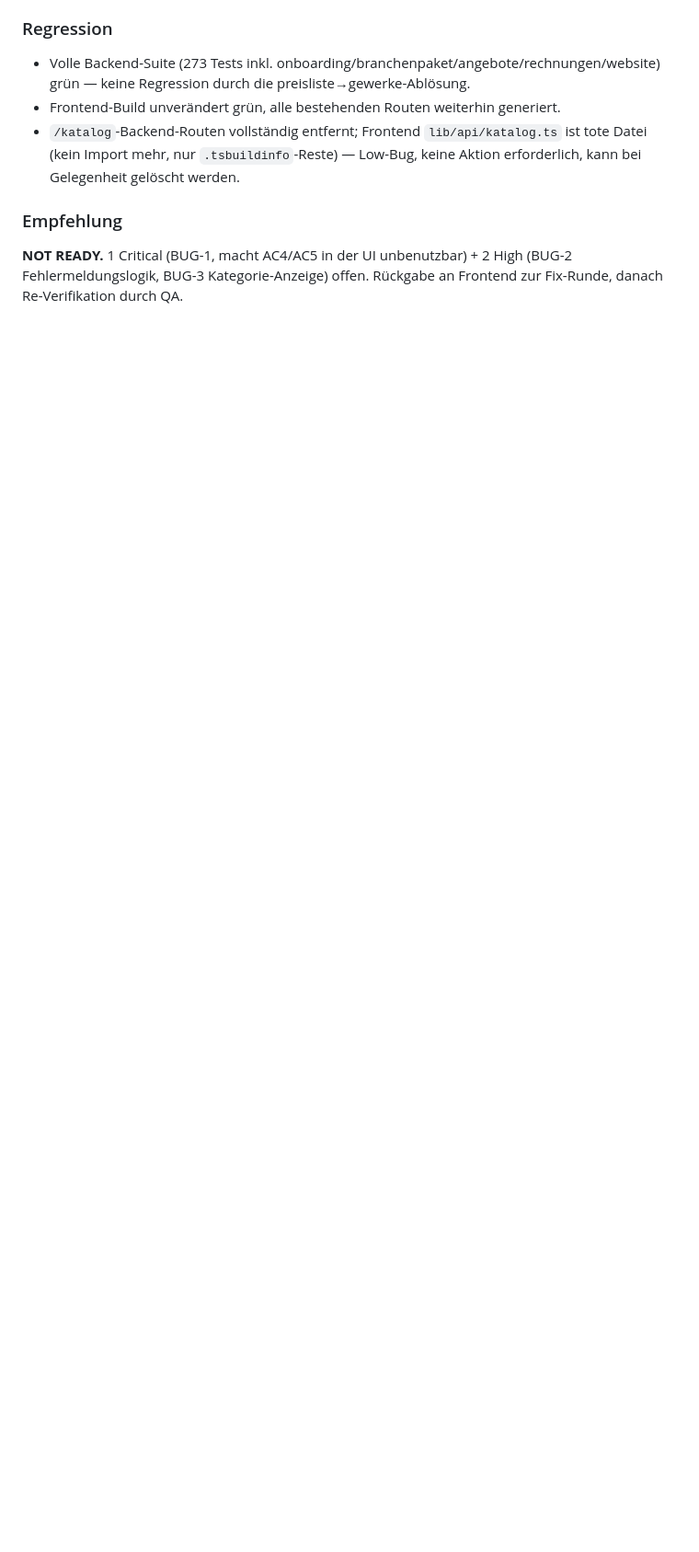
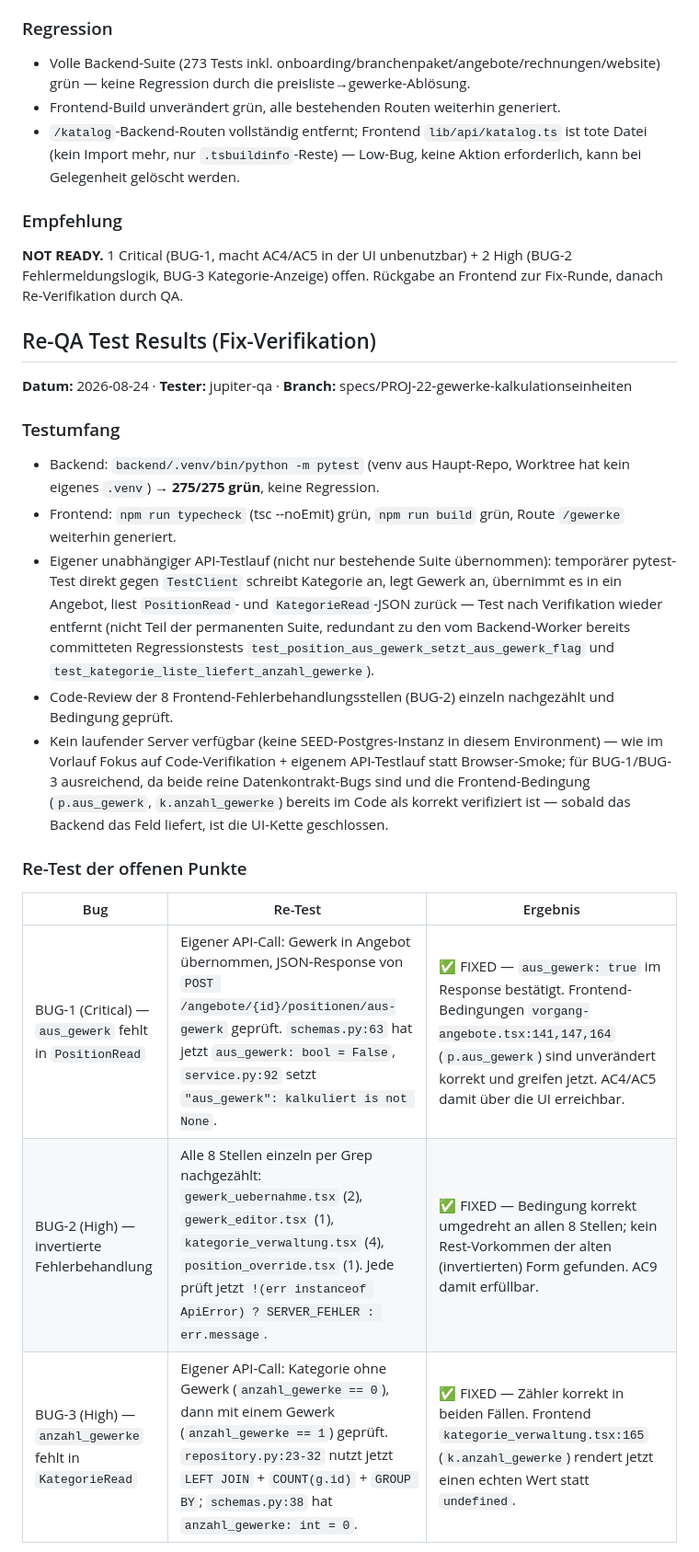
Before and after one commit to ms-qql/business-os, a Markdown page: features/PROJ-22-gewerke-kalkulationseinheiten.md, the part around one of its changes. Shown at 92% size. Drawn GitHub-style; blank space fills up the shorter version.

Commit message:
test(PROJ-22): Re-QA — READY, alle 3 Bugs verifiziert gefixt

```diff
--- a/features/PROJ-22-gewerke-kalkulationseinheiten.md
+++ b/features/PROJ-22-gewerke-kalkulationseinheiten.md
@@ -269,3 +269,20 @@ Fix-Vorschlag: Backend `list_kategorien` um `COUNT(gewerk.id)`-Join erweitern un
 ### Empfehlung
 **NOT READY.** 1 Critical (BUG-1, macht AC4/AC5 in der UI unbenutzbar) + 2 High (BUG-2 Fehlermeldungslogik, BUG-3 Kategorie-Anzeige) offen. Rückgabe an Frontend zur Fix-Runde, danach Re-Verifikation durch QA.
 
+## Re-QA Test Results (Fix-Verifikation)
+**Datum:** 2026-08-24 · **Tester:** jupiter-qa · **Branch:** specs/PROJ-22-gewerke-kalkulationseinheiten
+
+### Testumfang
+- Backend: `backend/.venv/bin/python -m pytest` (venv aus Haupt-Repo, Worktree hat kein eigenes `.venv`) → **275/275 grün**, keine Regression.
+- Frontend: `npm run typecheck` (tsc --noEmit) grün, `npm run build` grün, Route `/gewerke` weiterhin generiert.
+- Eigener unabhängiger API-Testlauf (nicht nur bestehende Suite übernommen): temporärer pytest-Test direkt gegen `TestClient` schreibt Kategorie an, legt Gewerk an, übernimmt es in ein Angebot, liest `PositionRead`- und `KategorieRead`-JSON zurück — Test nach Verifikation wieder entfernt (nicht Teil der permanenten Suite, redundant zu den vom Backend-Worker bereits committeten Regressionstests `test_position_aus_gewerk_setzt_aus_gewerk_flag` und `test_kategorie_liste_liefert_anzahl_gewerke`).
+- Code-Review der 8 Frontend-Fehlerbehandlungsstellen (BUG-2) einzeln nachgezählt und Bedingung geprüft.
+- Kein laufender Server verfügbar (keine SEED-Postgres-Instanz in diesem Environment) — wie im Vorlauf Fokus auf Code-Verifikation + eigenem API-Testlauf statt Browser-Smoke; für BUG-1/BUG-3 ausreichend, da beide reine Datenkontrakt-Bugs sind und die Frontend-Bedingung (`p.aus_gewerk`, `k.anzahl_gewerke`) bereits im Code als korrekt verifiziert ist — sobald das Backend das Feld liefert, ist die UI-Kette geschlossen.
+
+### Re-Test der offenen Punkte
+| Bug | Re-Test | Ergebnis |
+|---|---|---|
+| BUG-1 (Critical) — `aus_gewerk` fehlt in `PositionRead` | Eigener API-Call: Gewerk in Angebot übernommen, JSON-Response von `POST /angebote/{id}/positionen/aus-gewerk` geprüft. `schemas.py:63` hat jetzt `aus_gewerk: bool = False`, `service.py:92` setzt `"aus_gewerk": kalkuliert is not None`. | ✅ FIXED — `aus_gewerk: true` im Response bestätigt. Frontend-Bedingungen `vorgang-angebote.tsx:141,147,164` (`p.aus_gewerk`) sind unverändert korrekt und greifen jetzt. AC4/AC5 damit über die UI erreichbar. |
+| BUG-2 (High) — invertierte Fehlerbehandlung | Alle 8 Stellen einzeln per Grep nachgezählt: `gewerk_uebernahme.tsx` (2), `gewerk_editor.tsx` (1), `kategorie_verwaltung.tsx` (4), `position_override.tsx` (1). Jede prüft jetzt `!(err instanceof ApiError) ? SERVER_FEHLER : err.message`. | ✅ FIXED — Bedingung korrekt umgedreht an allen 8 Stellen; kein Rest-Vorkommen der alten (invertierten) Form gefunden. AC9 damit erfüllbar. |
+| BUG-3 (High) — `anzahl_gewerke` fehlt in `KategorieRead` | Eigener API-Call: Kategorie ohne Gewerk (`anzahl_gewerke == 0`), dann mit einem Gewerk (`anzahl_gewerke == 1`) geprüft. `repository.py:23-32` nutzt jetzt `LEFT JOIN` + `COUNT(g.id)` + `GROUP BY`; `schemas.py:38` hat `anzahl_gewerke: int = 0`. | ✅ FIXED — Zähler korrekt in beiden Fällen. Frontend `kategorie_verwaltung.tsx:165` (`k.anzahl_gewerke`) rendert jetzt einen echten Wert statt `undefined`. |
+
```
Also changed, not shown: other parts of features/PROJ-22-gewerke-kalkulationseinheiten.md (+20 -2 lines).
